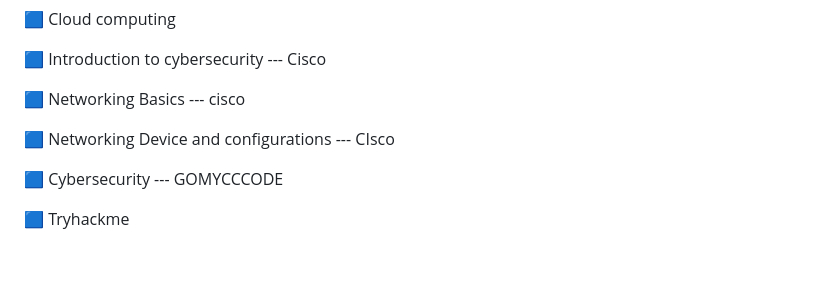
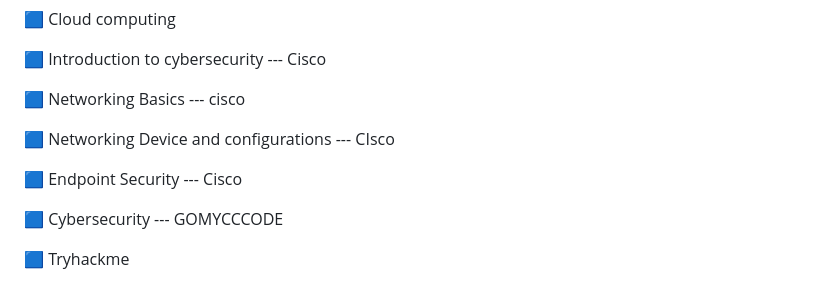
Before and after one commit to Oluwaferanmi-IR/Cybersecurity-portfolio, a Markdown page: README.md, the part around the change. Drawn GitHub-style; blank space fills up the shorter version.

```diff
--- a/README.md
+++ b/README.md
@@ -54,6 +54,8 @@ I'm a cybersecurity enthusiats with a passion for building secure, resilient inf
 
 🟦 Networking Device and configurations --- CIsco
 
+🟦 Endpoint Security --- Cisco
+
 🟦 Cybersecurity --- GOMYCCCODE
 
 🟦 Tryhackme
```
